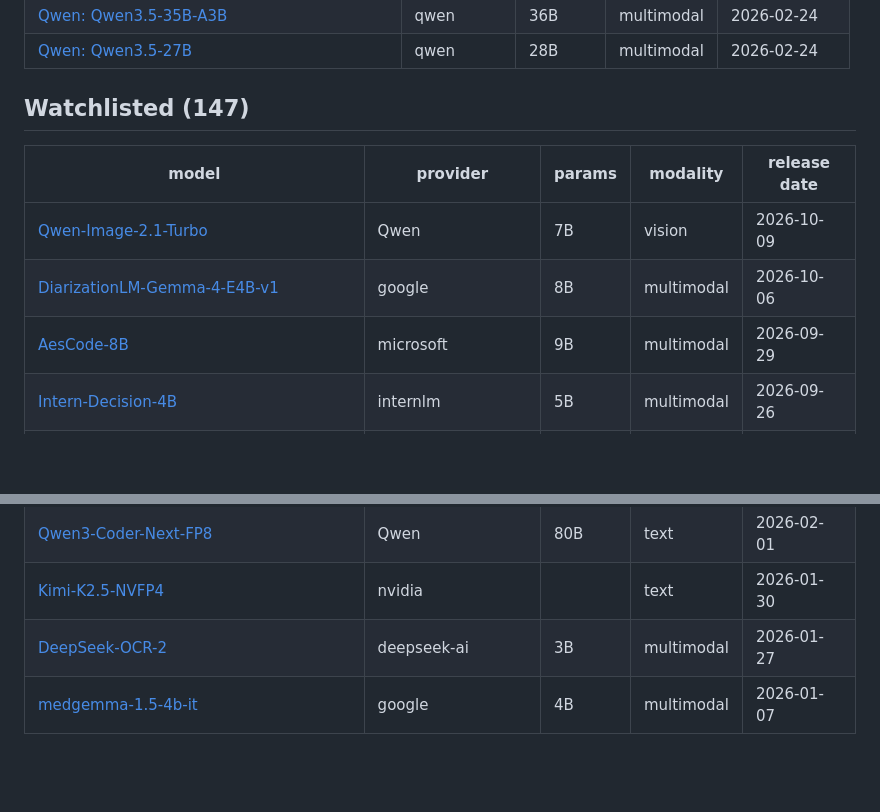
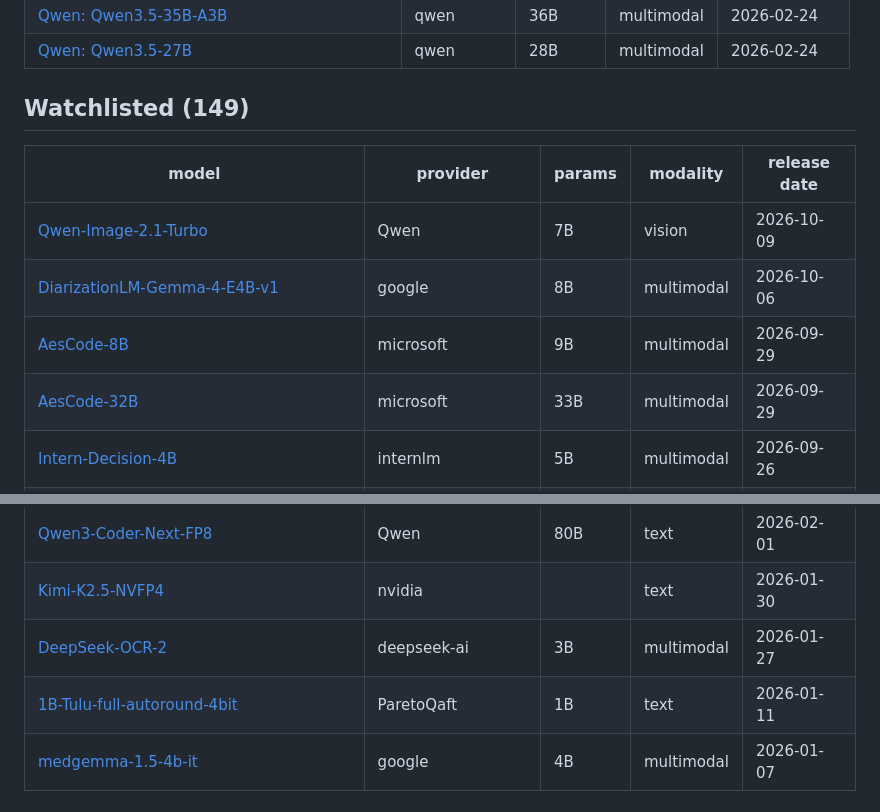
Before and after one commit to winstonestone/model_evaluation, a Markdown page: README.md, 2 parts joined by grey strips. GitHub-like rendering; blank space fills up the shorter version.

Commit message:
Update eval results

```diff
--- a/README.md
+++ b/README.md
@@ -47,13 +47,14 @@ Automatically published after each evaluation. Local workspace remains the sourc
 | [Qwen: Qwen3.5-35B-A3B](https://huggingface.co/Qwen/Qwen3.5-35B-A3B) | qwen | 36B | multimodal | 2026-02-24 |
 | [Qwen: Qwen3.5-27B](https://huggingface.co/Qwen/Qwen3.5-27B) | qwen | 28B | multimodal | 2026-02-24 |
 
-## Watchlisted (147)
+## Watchlisted (149)
 
 | model | provider | params | modality | release date |
 | --- | --- | --- | --- | --- |
 | [Qwen-Image-2.1-Turbo](https://huggingface.co/Qwen/Qwen-Image-2.1-Turbo) | Qwen | 7B | vision | 2026-10-09 |
 | [DiarizationLM-Gemma-4-E4B-v1](https://huggingface.co/google/DiarizationLM-Gemma-4-E4B-v1) | google | 8B | multimodal | 2026-10-06 |
 | [AesCode-8B](https://huggingface.co/microsoft/AesCode-8B) | microsoft | 9B | multimodal | 2026-09-29 |
+| [AesCode-32B](https://huggingface.co/microsoft/AesCode-32B) | microsoft | 33B | multimodal | 2026-09-29 |
 | [Intern-Decision-4B](https://huggingface.co/internlm/Intern-Decision-4B) | internlm | 5B | multimodal | 2026-09-26 |
 | [Qwen-Image-2.1-PE-T2I](https://huggingface.co/Qwen/Qwen-Image-2.1-PE-T2I) | Qwen | 9B | vision | 2026-09-20 |
 | [Qwen-Image-2.1-PE-T2I-FP8](https://huggingface.co/prithivMLmods/Qwen-Image-2.1-PE-T2I-FP8) | prithivMLmods | 9B | multimodal | 2026-09-20 |
@@ -197,6 +198,7 @@ Automatically published after each evaluation. Local workspace remains the sourc
 | [Qwen3-Coder-Next-FP8](https://huggingface.co/Qwen/Qwen3-Coder-Next-FP8) | Qwen | 80B | text | 2026-02-01 |
 | [Kimi-K2.5-NVFP4](https://huggingface.co/nvidia/Kimi-K2.5-NVFP4) | nvidia |  | text | 2026-01-30 |
 | [DeepSeek-OCR-2](https://huggingface.co/deepseek-ai/DeepSeek-OCR-2) | deepseek-ai | 3B | multimodal | 2026-01-27 |
+| [1B-Tulu-full-autoround-4bit](https://huggingface.co/ParetoQaft/1B-Tulu-full-autoround-4bit) | ParetoQaft | 1B | text | 2026-01-11 |
 | [medgemma-1.5-4b-it](https://huggingface.co/google/medgemma-1.5-4b-it) | google | 4B | multimodal | 2026-01-07 |
 
 ## Oversized (71)
```
